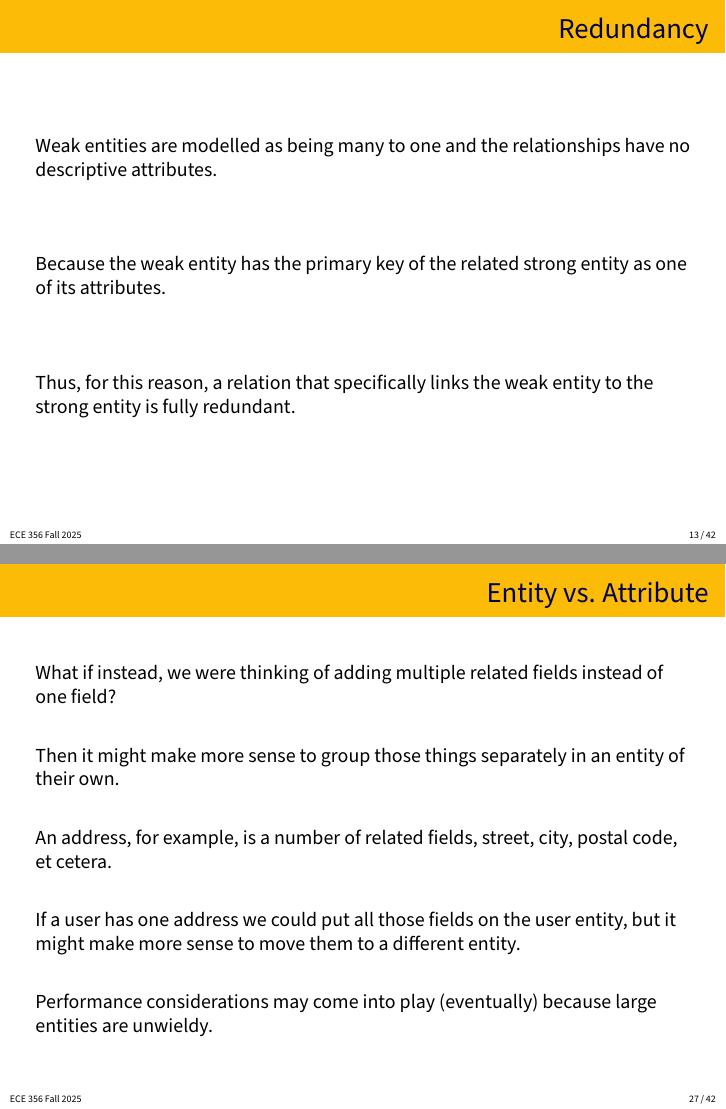
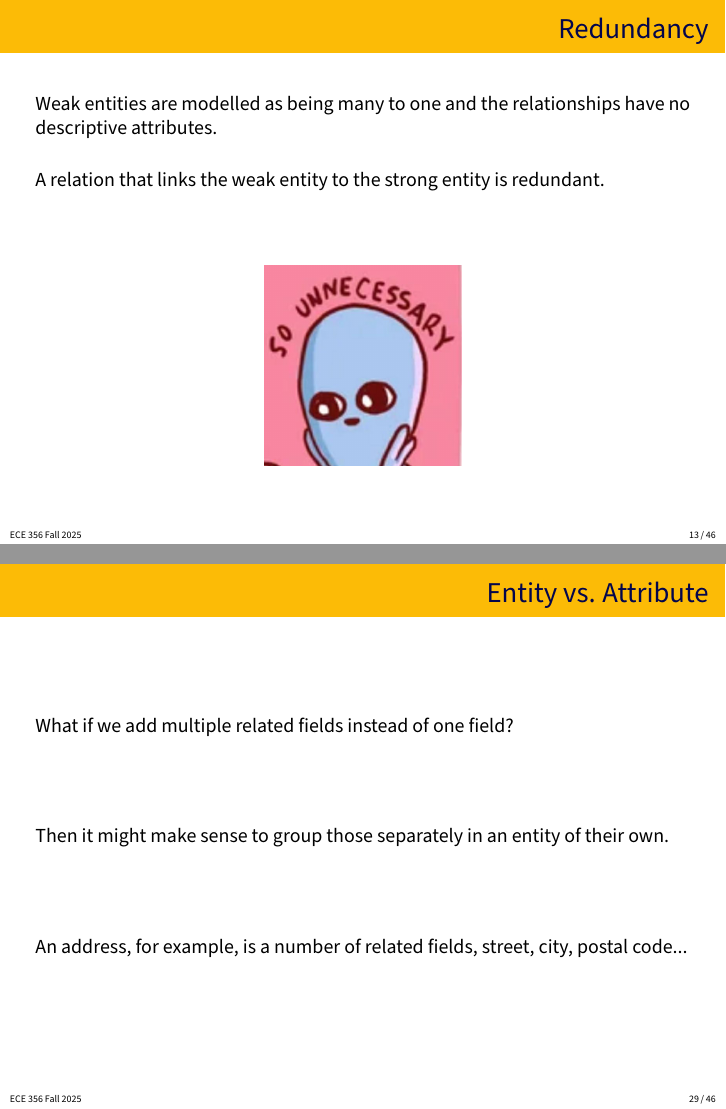
Before and after one commit to jzarnett/ece356, LaTeX slides (lectures/L09-slides.tex): pages 13 and 27 of 42 before the commit and pages 13 and 29 of 46 after it, joined at a grey line. Compiled offline with pdfLaTeX.

Commit message:
L9 slides

```diff
--- a/lectures/L09-slides.tex
+++ b/lectures/L09-slides.tex
@@ -178,9 +182,12 @@ Now, some of the tables generated by this process are redundant and some can be
 
 Weak entities are modelled as being many to one and the relationships have no descriptive attributes.
 
-Because the weak entity has the primary key of the related strong entity as one of its attributes.
 
-Thus, for this reason, a relation that specifically links the weak entity to the strong entity is fully redundant.
+A relation that links the weak entity to the strong entity is redundant.
+
+\begin{center}
+	\includegraphics[width=0.3\textwidth]{images/unnecessary.jpg}
+\end{center}
 
 \end{frame}
 
@@ -370,11 +397,18 @@ What if we put it in another entity? That might not be the best choice here.
 \begin{frame}
 \frametitle{Entity vs. Attribute}
 
-What if instead, we were thinking of adding multiple related fields instead of one field?
+What if we add multiple related fields instead of one field?
 
-Then it might make more sense to group those things separately in an entity of their own.
+Then it might make sense to group those separately in an entity of their own.
 
-An address, for example, is a number of related fields, street, city, postal code, et cetera.
+An address, for example, is a number of related fields, street, city, postal code...
+
+\end{frame}
+
+
+
+\begin{frame}
+\frametitle{Entity vs. Attribute}
 
 If a user has one address we could put all those fields on the user entity, but it might make more sense to move them to a different entity.
 
```
Also changed, not shown: lectures/images/building-plan.jpg (added), lectures/images/e-a-choice.jpg (added), lectures/images/poorly.jpg (added), lectures/images/unnecessary.jpg (added), lectures/L09-slides.tex (41 more changed lines).
